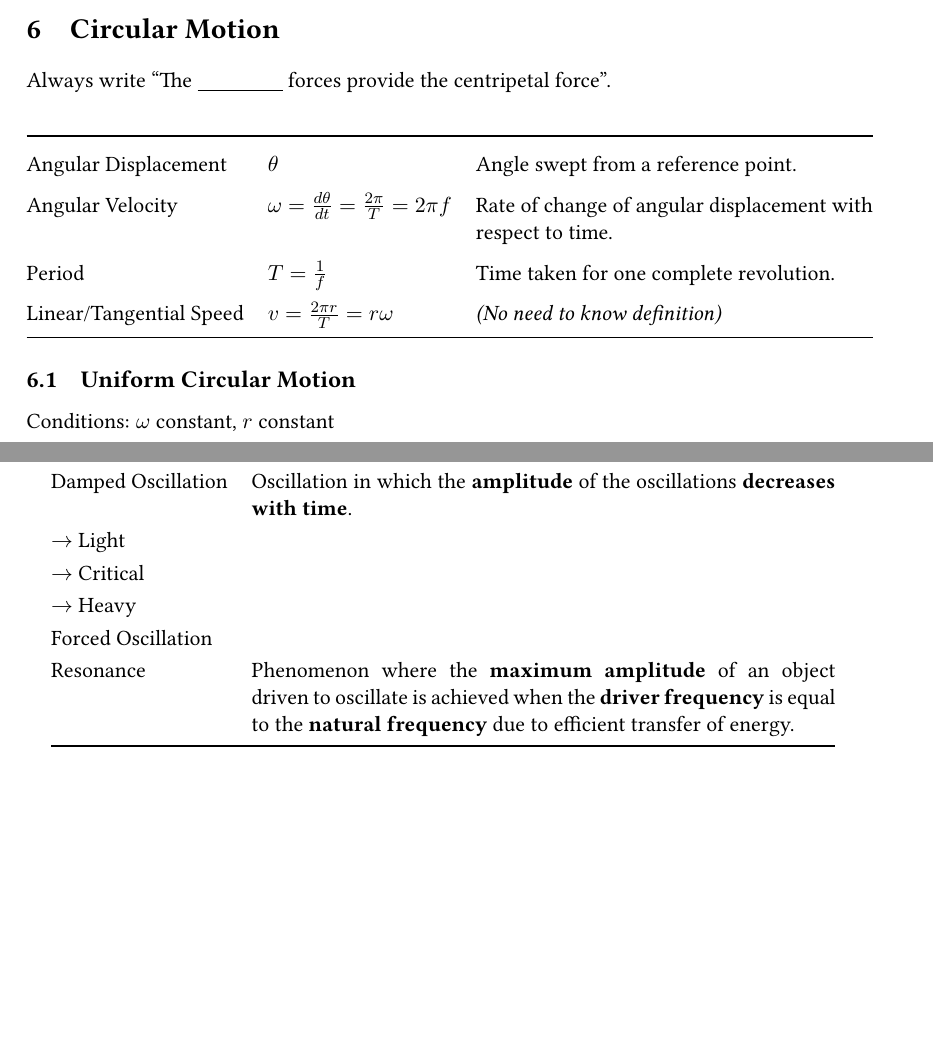
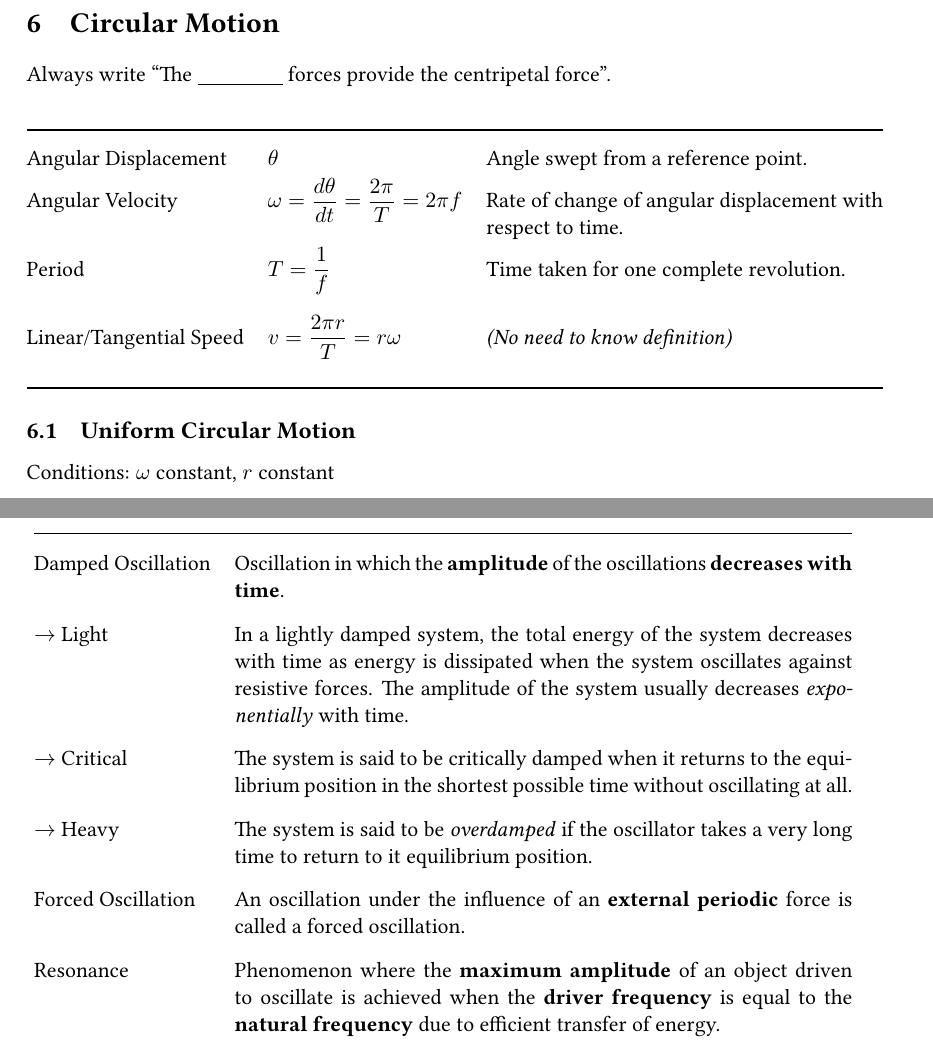
Before and after one commit to oliverli/A-Level-Notes, a LaTeX document (Physics Definitions/PhysicsDefn.tex): two parts of pages 5 and 8 of 20 before the commit and two parts of pages 5 and 7 of 19 after it, joined at a grey line, cut so that both start at the same text, the shorter picture padded with empty space. Compiled offline with pdfLaTeX.

Commit message:
fixed some errors, adjusted spacing and added oscillations

```diff
--- a/Physics Definitions/PhysicsDefn.tex
+++ b/Physics Definitions/PhysicsDefn.tex
@@ -152,9 +153,9 @@
 			\begin{tabular}{@{} l l p{7cm} @{}}
 				\toprule
 				Angular Displacement & $\theta$ & Angle swept from a reference point. \\
-				Angular Velocity & $\omega=\frac{d\theta}{dt}=\frac{2\pi}{T}=2\pi f$ & Rate of change of angular displacement with respect to time. \\
-				Period & $T=\frac{1}{f}$ & Time taken for one complete revolution. \\
-				Linear/Tangential Speed & $v=\frac{2\pi r}{T}=r\omega$ & \textit{(No need to know definition)}\\
+				Angular Velocity & $\displaystyle \omega=\frac{d\theta}{dt}=\frac{2\pi}{T}=2\pi f$ & Rate of change of angular displacement with respect to time. \\
+				Period & $\displaystyle T=\frac{1}{f}$ & Time taken for one complete revolution. \vspace{\baselineskip}\\
+				Linear/Tangential Speed & $\displaystyle v=\frac{2\pi r}{T}=r\omega$ & \textit{(No need to know definition)}\vspace{\baselineskip}\\
 				\bottomrule
 			\end{tabular}
 		\end{center}
@@ -197,15 +199,14 @@
 		\end{center}
 		\subsection{Types of Oscillations}
 			\begin{center}
-				\renewcommand{\arraystretch}{1.2}
-				\begin{tabular}{@{} l p{10.3cm} @{}}
+				\renewcommand{\arraystretch}{1.6}
+				\begin{tabular}{@{} l p{10.9cm} @{}}
 					\toprule
 					Damped Oscillation  & Oscillation in which the  \textbf{amplitude} of the oscillations \textbf{decreases with time}. \\
-					%TODO Add Dern of diff types of oscillations
-					$\rightarrow$ Light & \\
-					$\rightarrow$ Critical & \\
-					$\rightarrow$ Heavy & \\
-					Forced Oscillation &  \\
+					$\rightarrow$ Light & In a lightly damped system, the total energy of the system decreases with time as energy is dissipated when the system oscillates against resistive forces. The amplitude of the system usually decreases \textit{exponentially} with time.\\
+					$\rightarrow$ Critical & The system is said to be critically damped when it returns to the equilibrium position in the shortest possible time without oscillating at all. \\
+					$\rightarrow$ Heavy & The system is said to be \textit{overdamped} if the oscillator takes a very long time to return to it equilibrium position.\\
+					Forced Oscillation &  An oscillation under the influence of an \textbf{external periodic} force is called a forced oscillation.\\
 					Resonance & Phenomenon where the \textbf{maximum amplitude} of an object driven to oscillate is achieved when the \textbf{driver frequency} is equal to the \textbf{natural frequency} due to efficient transfer of energy. \\
 					\bottomrule
 					\end{tabular}
```
Also changed, not shown: Physics Definitions/PhysicsDefn.pdf, Physics Definitions/PhysicsDefn.tex (19 more changed lines).
